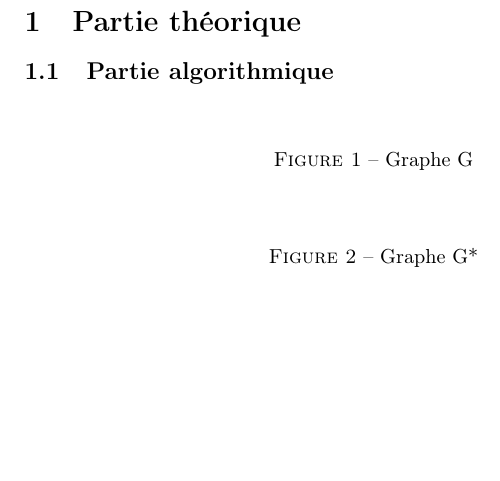
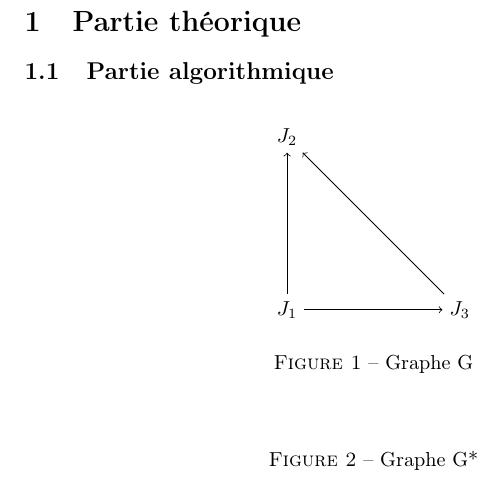
Before and after one commit to SuzanneSoy/2010-m1s1-complexite, a LaTeX document (rapport.tex): part of the page, cut so that both start at the same text, the shorter picture padded with empty space. Compiled offline with pdfLaTeX.

Commit message:
Ajout du 1er graphe

```diff
--- a/rapport.tex
+++ b/rapport.tex
@@ -12,7 +12,13 @@
 
 \begin{figure}[h!]
   \centering
-  \begin{tikzpicture}
+  \begin{tikzpicture}[node distance=3cm]
+  \node (J1) {$J_{1}$};
+  \node (J2) [above of=J1] {$J_{2}$};
+  \node (J3) [right of=J1] {$J_{3}$};
+  \draw[->] (J1) -- (J2);
+  \draw[->] (J1) -- (J3);
+  \draw[->] (J3) -- (J2);
   \end{tikzpicture}
   \caption{Graphe G}
 \label{fig:graphe-g}
```
